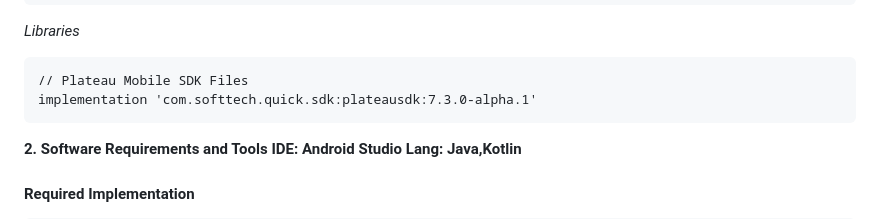
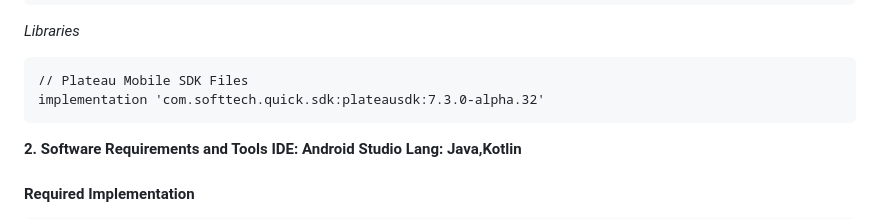
Before and after one commit to STechQ/dist-plateau-mobile-android, a Markdown page: README.md, the part around the change. Drawn GitHub-style.

```diff
--- a/README.md
+++ b/README.md
@@ -23,7 +23,7 @@
 *Libraries*
 
     // Plateau Mobile SDK Files
-    implementation 'com.softtech.quick.sdk:plateausdk:7.3.0-alpha.1'
+    implementation 'com.softtech.quick.sdk:plateausdk:7.3.0-alpha.32'
 
 **2. Software Requirements and Tools IDE: Android Studio  Lang: Java,Kotlin**
 
```
